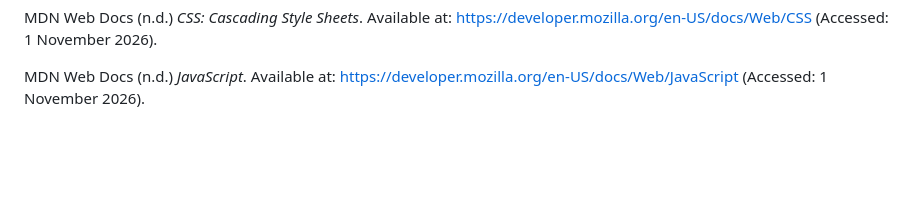
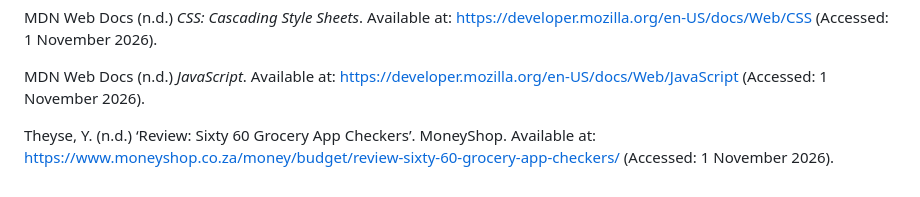
Before and after one commit to kekanakate24-a11y/checkers-website, a Markdown page: README.md, the part around the change. Drawn GitHub-style; blank space fills up the shorter version.

Commit message:
reference added

```diff
--- a/README.md
+++ b/README.md
@@ -192,3 +192,5 @@ MDN Web Docs (n.d.) *HTML: HyperText Markup Language*. Available at: https://dev
 MDN Web Docs (n.d.) *CSS: Cascading Style Sheets*. Available at: https://developer.mozilla.org/en-US/docs/Web/CSS (Accessed: 1 November 2026).
 
 MDN Web Docs (n.d.) *JavaScript*. Available at: https://developer.mozilla.org/en-US/docs/Web/JavaScript (Accessed: 1 November 2026).
+
+Theyse, Y. (n.d.) ‘Review: Sixty 60 Grocery App Checkers’. MoneyShop. Available at: https://www.moneyshop.co.za/money/budget/review-sixty-60-grocery-app-checkers/ (Accessed: 1 November 2026).
```
